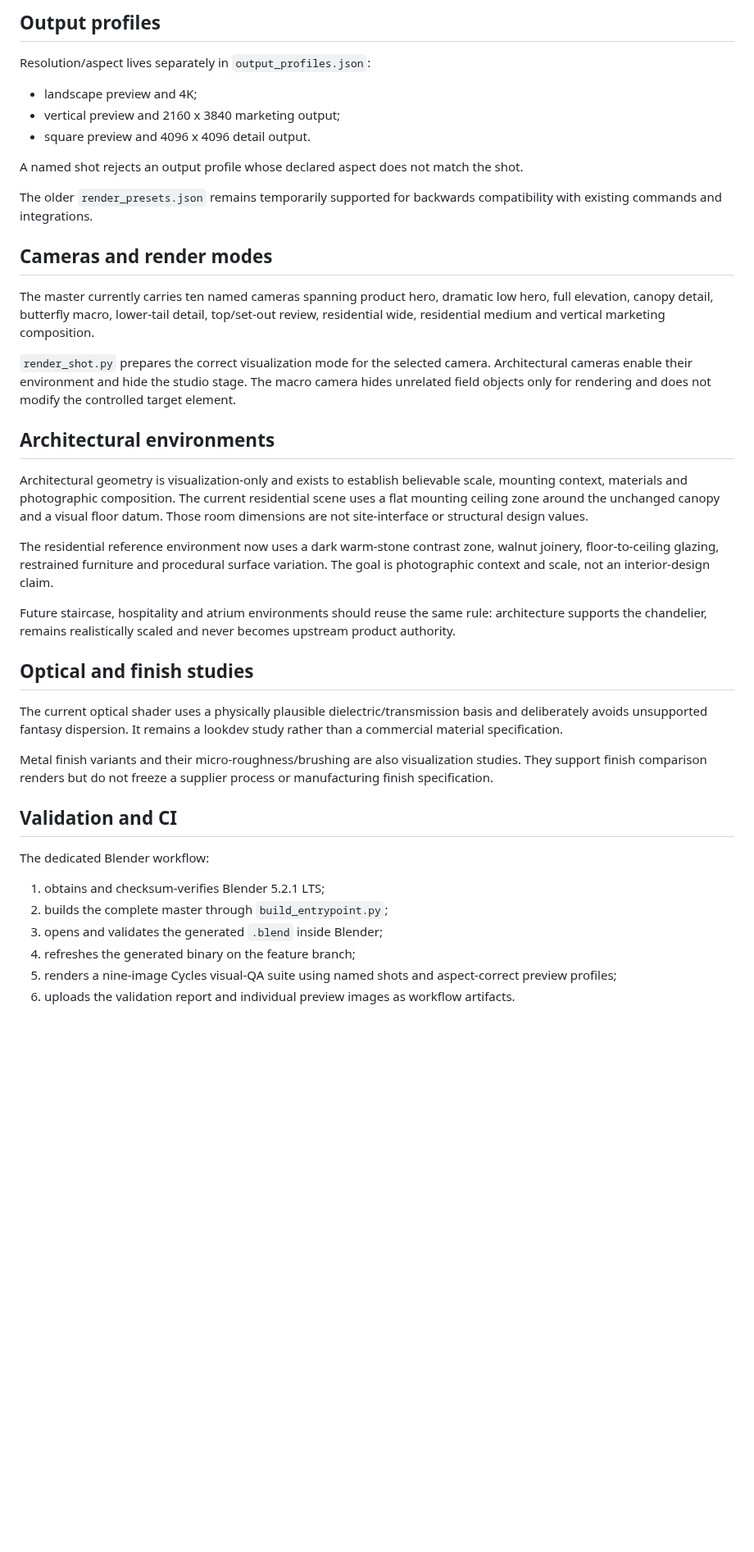
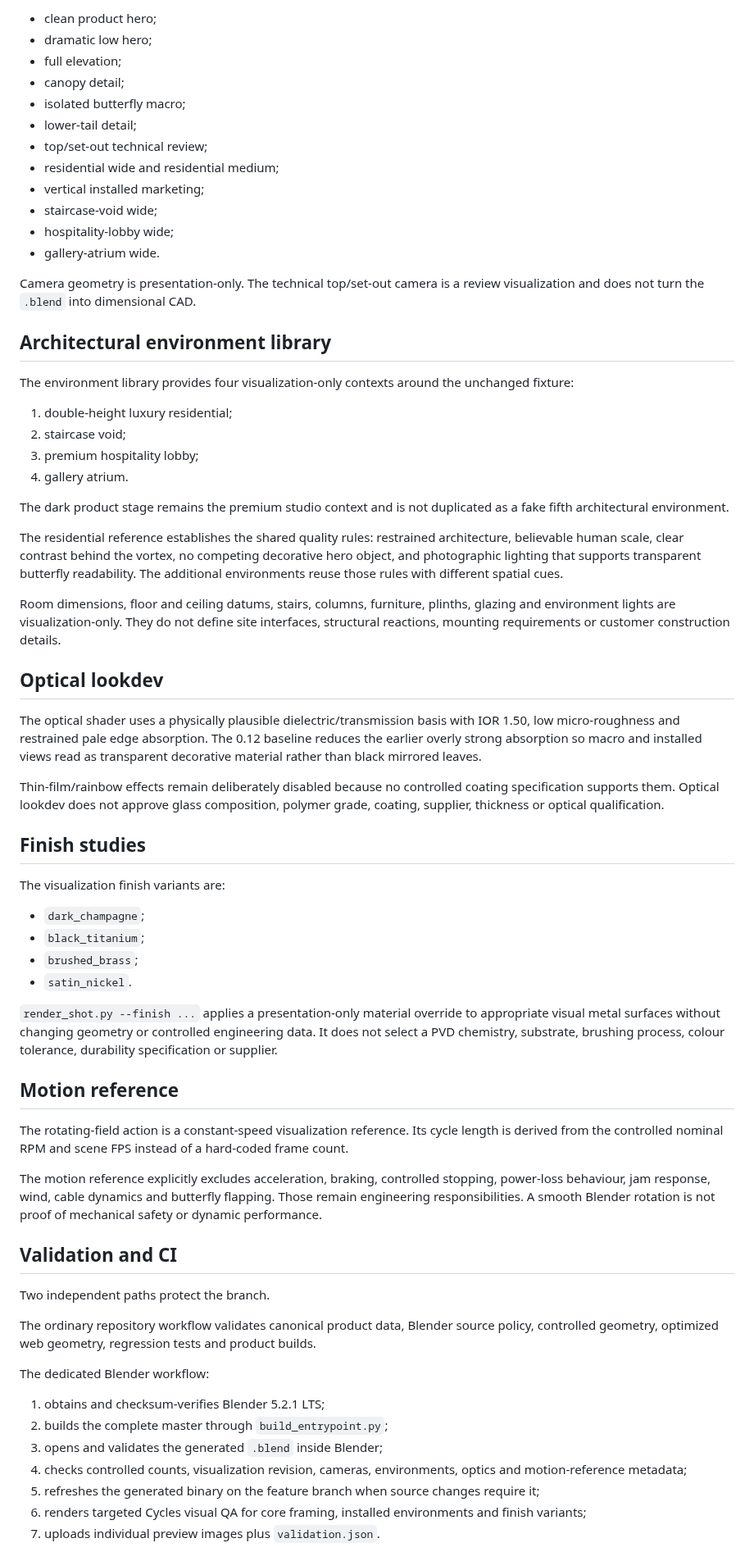
Before and after one commit to ruddvz/Aether, a Markdown page: docs/BLENDER_PIPELINE.md, the part around one of its changes. Shown at 82% size. Drawn GitHub-style; blank space fills up the shorter version.

Commit message:
docs(blender): complete 0.12 pipeline authority and review model

```diff
--- a/docs/BLENDER_PIPELINE.md
+++ b/docs/BLENDER_PIPELINE.md
@@ -66,44 +64,70 @@ The quality definitions live in `render_quality.json`. They intentionally avoid
 
-## Output profiles
+- clean product hero;
+- dramatic low hero;
+- full elevation;
+- canopy detail;
+- isolated butterfly macro;
+- lower-tail detail;
+- top/set-out technical review;
+- residential wide and residential medium;
+- vertical installed marketing;
+- staircase-void wide;
+- hospitality-lobby wide;
+- gallery-atrium wide.
 
-Resolution/aspect lives separately in `output_profiles.json`:
+Camera geometry is presentation-only. The technical top/set-out camera is a review visualization and does not turn the `.blend` into dimensional CAD.
 
-- landscape preview and 4K;
-- vertical preview and 2160 x 3840 marketing output;
-- square preview and 4096 x 4096 detail output.
+## Architectural environment library
 
-A named shot rejects an output profile whose declared aspect does not match the shot.
+The environment library provides four visualization-only contexts around the unchanged fixture:
 
-The older `render_presets.json` remains temporarily supported for backwards compatibility with existing commands and integrations.
+1. double-height luxury residential;
+2. staircase void;
+3. premium hospitality lobby;
+4. gallery atrium.
 
-## Cameras and render modes
+The dark product stage remains the premium studio context and is not duplicated as a fake fifth architectural environment.
 
-The master currently carries ten named cameras spanning product hero, dramatic low hero, full elevation, canopy detail, butterfly macro, lower-tail detail, top/set-out review, residential wide, residential medium and vertical marketing composition.
+The residential reference establishes the shared quality rules: restrained architecture, believable human scale, clear contrast behind the vortex, no competing decorative hero object, and photographic lighting that supports transparent butterfly readability. The additional environments reuse those rules with different spatial cues.
 
-`render_shot.py` prepares the correct visualization mode for the selected camera. Architectural cameras enable their environment and hide the studio stage. The macro camera hides unrelated field objects only for rendering and does not modify the controlled target element.
+Room dimensions, floor and ceiling datums, stairs, columns, furniture, plinths, glazing and environment lights are visualization-only. They do not define site interfaces, structural reactions, mounting requirements or customer construction details.
 
-## Architectural environments
+## Optical lookdev
 
-Architectural geometry is visualization-only and exists to establish believable scale, mounting context, materials and photographic composition. The current residential scene uses a flat mounting ceiling zone around the unchanged canopy and a visual floor datum. Those room dimensions are not site-interface or structural design values.
+The optical shader uses a physically plausible dielectric/transmission basis with IOR 1.50, low micro-roughness and restrained pale edge absorption. The 0.12 baseline reduces the earlier overly strong absorption so macro and installed views read as transparent decorative material rather than black mirrored leaves.
 
-The residential reference environment now uses a dark warm-stone contrast zone, walnut joinery, floor-to-ceiling glazing, restrained furniture and procedural surface variation. The goal is photographic context and scale, not an interior-design claim.
+Thin-film/rainbow effects remain deliberately disabled because no controlled coating specification supports them. Optical lookdev does not approve glass composition, polymer grade, coating, supplier, thickness or optical qualification.
 
-Future staircase, hospitality and atrium environments should reuse the same rule: architecture supports the chandelier, remains realistically scaled and never becomes upstream product authority.
+## Finish studies
 
-## Optical and finish studies
+The visualization finish variants are:
 
-The current optical shader uses a physically plausible dielectric/transmission basis and deliberately avoids unsupported fantasy dispersion. It remains a lookdev study rather than a commercial material specification.
+- `dark_champagne`;
+- `black_titanium`;
+- `brushed_brass`;
+- `satin_nickel`.
 
-Metal finish variants and their micro-roughness/brushing are also visualization studies. They support finish comparison renders but do not freeze a supplier process or manufacturing finish specification.
+`render_shot.py --finish ...` applies a presentation-only material override to appropriate visual metal surfaces without changing geometry or controlled engineering data. It does not select a PVD chemistry, substrate, brushing process, colour tolerance, durability specification or supplier.
+
+## Motion reference
+
+The rotating-field action is a constant-speed visualization reference. Its cycle length is derived from the controlled nominal RPM and scene FPS instead of a hard-coded frame count.
+
+The motion reference explicitly excludes acceleration, braking, controlled stopping, power-loss behaviour, jam response, wind, cable dynamics and butterfly flapping. Those remain engineering responsibilities. A smooth Blender rotation is not proof of mechanical safety or dynamic performance.
 
 ## Validation and CI
+
+Two independent paths protect the branch.
+
+The ordinary repository workflow validates canonical product data, Blender source policy, controlled geometry, optimized web geometry, regression tests and product builds.
 
 The dedicated Blender workflow:
 
 1. obtains and checksum-verifies Blender 5.2.1 LTS;
 2. builds the complete master through `build_entrypoint.py`;
 3. opens and validates the generated `.blend` inside Blender;
-4. refreshes the generated binary on the feature branch;
-5. renders a nine-image Cycles visual-QA suite using named shots and aspect-correct preview profiles;
-6. uploads the validation report and individual preview images as workflow artifacts.
+4. checks controlled counts, visualization revision, cameras, environments, optics and motion-reference metadata;
+5. refreshes the generated binary on the feature branch when source changes require it;
+6. renders targeted Cycles visual QA for core framing, installed environments and finish variants;
+7. uploads individual preview images plus `validation.json`.
 
```
Also changed, not shown: other parts of docs/BLENDER_PIPELINE.md (+29 -31 lines).
